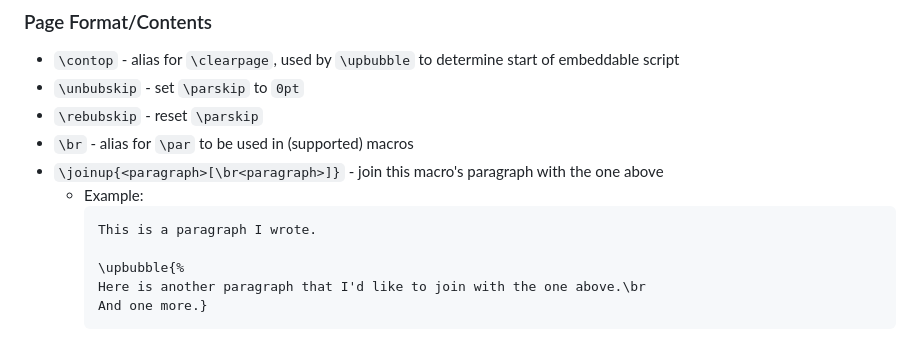
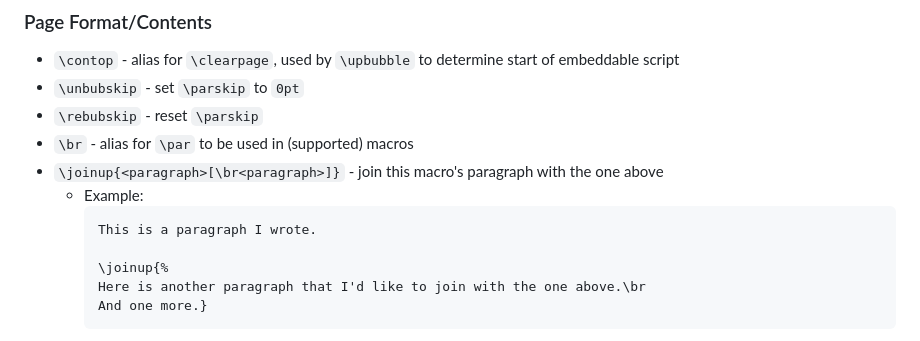
Before and after one commit to atedifor/bubbler, a Markdown page: README.md, the part around the change. Rendered like a GitHub page.

Commit message:
:bug: README: Fix wrong command in example for \joinup

````diff
--- a/README.md
+++ b/README.md
@@ -95,7 +95,7 @@
       ```tex
       This is a paragraph I wrote.
 
-      \upbubble{%
+      \joinup{%
       Here is another paragraph that I'd like to join with the one above.\br
       And one more.}
       ```
````
